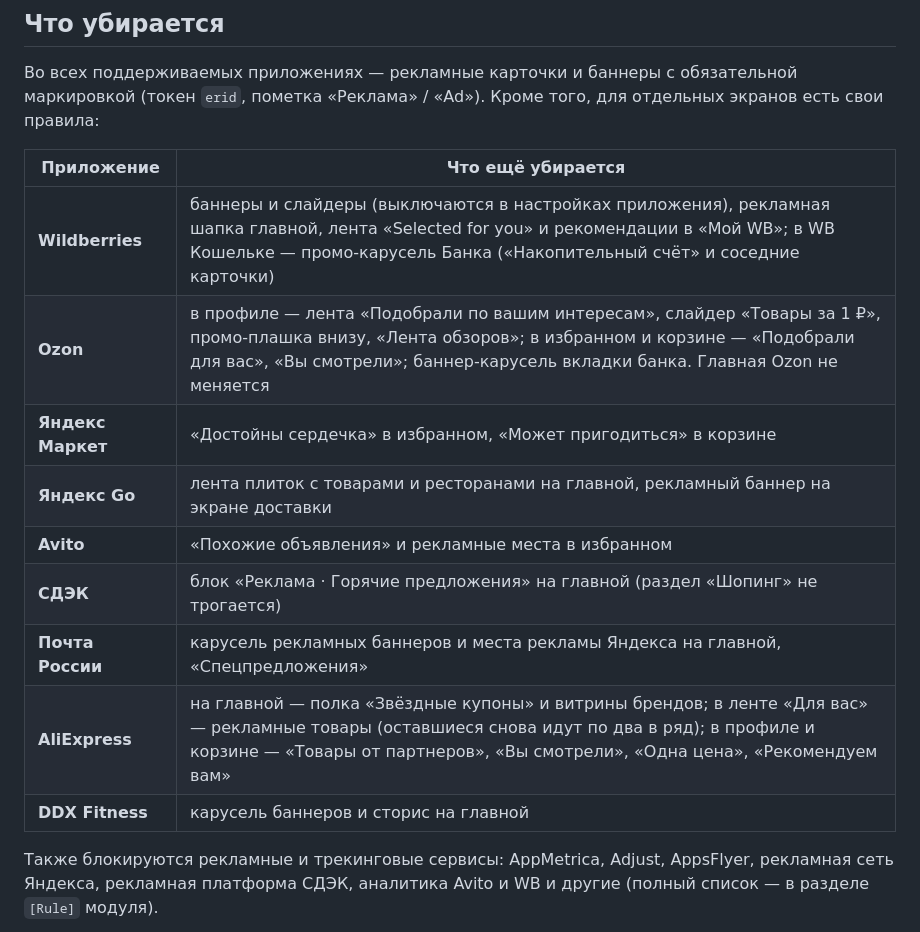
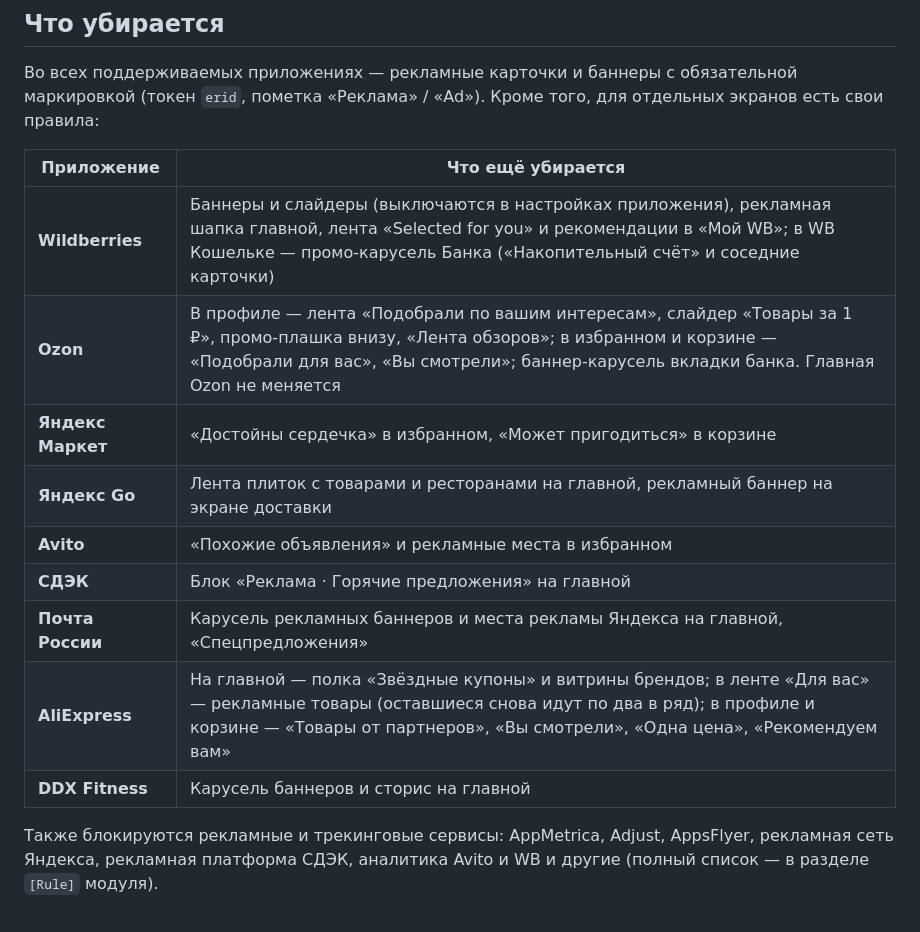
Before and after one commit to Melidovskiy/ru-apps-adblock, a Markdown page: README.md, the part around the change. GitHub-like rendering.

```diff
--- a/README.md
+++ b/README.md
@@ -27,15 +27,15 @@
 
 | Приложение | Что ещё убирается |
 |---|---|
-| **Wildberries** | баннеры и слайдеры (выключаются в настройках приложения), рекламная шапка главной, лента «Selected for you» и рекомендации в «Мой WB»; в WB Кошельке — промо-карусель Банка («Накопительный счёт» и соседние карточки) |
-| **Ozon** | в профиле — лента «Подобрали по вашим интересам», слайдер «Товары за 1 ₽», промо-плашка внизу, «Лента обзоров»; в избранном и корзине — «Подобрали для вас», «Вы смотрели»; баннер-карусель вкладки банка. Главная Ozon не меняется |
+| **Wildberries** | Баннеры и слайдеры (выключаются в настройках приложения), рекламная шапка главной, лента «Selected for you» и рекомендации в «Мой WB»; в WB Кошельке — промо-карусель Банка («Накопительный счёт» и соседние карточки) |
+| **Ozon** | В профиле — лента «Подобрали по вашим интересам», слайдер «Товары за 1 ₽», промо-плашка внизу, «Лента обзоров»; в избранном и корзине — «Подобрали для вас», «Вы смотрели»; баннер-карусель вкладки банка. Главная Ozon не меняется |
 | **Яндекс Маркет** | «Достойны сердечка» в избранном, «Может пригодиться» в корзине |
-| **Яндекс Go** | лента плиток с товарами и ресторанами на главной, рекламный баннер на экране доставки |
+| **Яндекс Go** | Лента плиток с товарами и ресторанами на главной, рекламный баннер на экране доставки |
 | **Avito** | «Похожие объявления» и рекламные места в избранном |
-| **СДЭК** | блок «Реклама · Горячие предложения» на главной (раздел «Шопинг» не трогается) |
-| **Почта России** | карусель рекламных баннеров и места рекламы Яндекса на главной, «Спецпредложения» |
-| **AliExpress** | на главной — полка «Звёздные купоны» и витрины брендов; в ленте «Для вас» — рекламные товары (оставшиеся снова идут по два в ряд); в профиле и корзине — «Товары от партнеров», «Вы смотрели», «Одна цена», «Рекомендуем вам» |
-| **DDX Fitness** | карусель баннеров и сторис на главной |
+| **СДЭК** | Блок «Реклама · Горячие предложения» на главной |
+| **Почта России** | Карусель рекламных баннеров и места рекламы Яндекса на главной, «Спецпредложения» |
+| **AliExpress** | На главной — полка «Звёздные купоны» и витрины брендов; в ленте «Для вас» — рекламные товары (оставшиеся снова идут по два в ряд); в профиле и корзине — «Товары от партнеров», «Вы смотрели», «Одна цена», «Рекомендуем вам» |
+| **DDX Fitness** | Карусель баннеров и сторис на главной |
 
 Также блокируются рекламные и трекинговые сервисы: AppMetrica, Adjust, AppsFlyer, рекламная сеть Яндекса, рекламная платформа СДЭК, аналитика Avito и WB и другие (полный список — в разделе `[Rule]` модуля).
 
```
